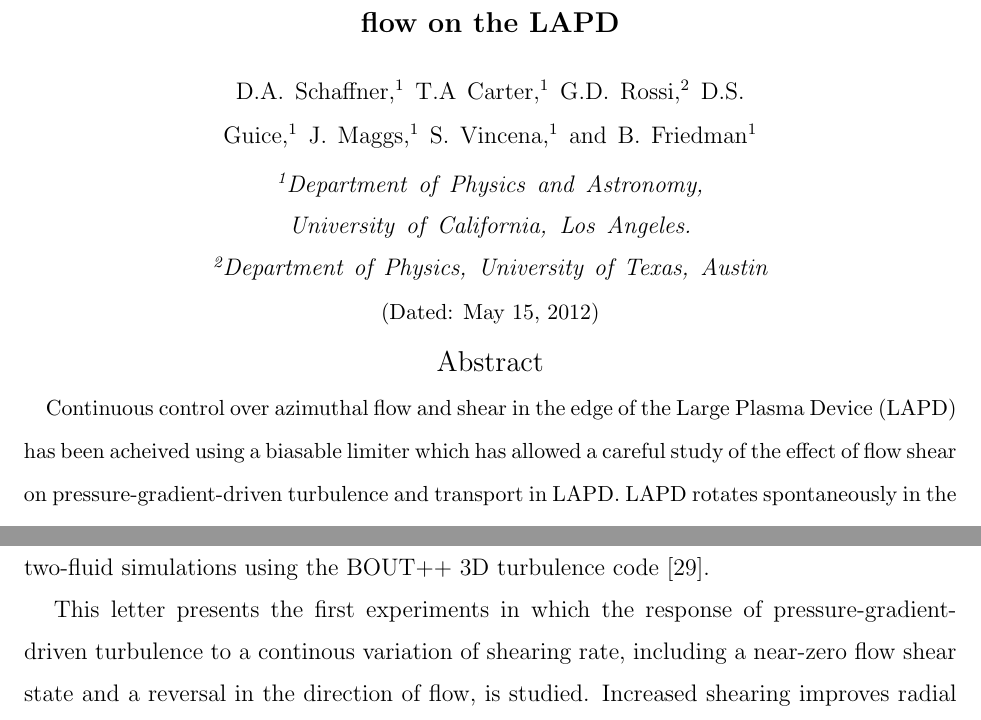
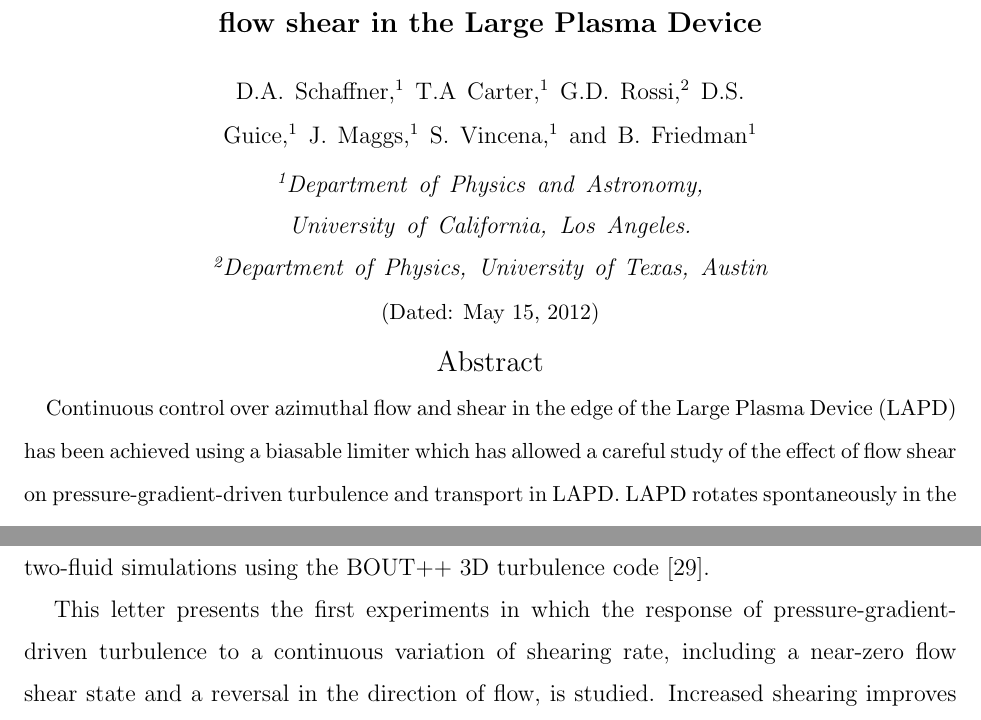
Before and after one commit to troyacarter/Shear_PRL, a LaTeX paper (FlowModPRL_TexV1preprint.tex): two parts of pages 1 and 10 of 12, joined at a grey line, cut at the place of the change. Compiled offline with pdfLaTeX.

Commit message:
Title change, spell check, final cleanup

```diff
--- a/FlowModPRL_TexV1preprint.tex
+++ b/FlowModPRL_TexV1preprint.tex
@@ -29,7 +21,8 @@
 
 \begin{document}
 %\title{Reduction of turbulent fluctuations and crossphase through driven sheared flow on the Large Plasma Device}
-\title{Observation of improved and degraded confinement with driven flow on the LAPD}
+\title{Modification of turbulent transport with continuous variation of
+  flow shear in the Large Plasma Device}
 \author{D.A. Schaffner}
 \affiliation{Department of Physics and Astronomy, University of California, Los Angeles.}
 \author{T.A Carter}
@@ -49,14 +42,10 @@
 \date{\today}
 
 \begin{abstract}
-Continuous control over azimuthal flow and shear in the edge of the Large Plasma Device (LAPD) has been acheived using a biasable limiter which has allowed a careful study of the effect of flow shear on pressure-gradient-driven turbulence and transport in LAPD. LAPD rotates spontaneously in the ion diamagnetic direction (IDD); positive limiter bias first reduces, then minimizes (producing a near-zero shear state), and finally reverses the flow into the electron diamagnetic direction (EDD). Degradation of particle confinement is observed in the minimum shearing state and reduction in turbulent particle flux is observed with increasing shearing in both flow directions. Near-complete suppression of turbulent particle flux is observed for shearing rates comparable to the turbulent autocorrelation rate measured in the minimum shear state.  Turbulent flux suppression is dominated by amplitude reduction in low-frequency ($<10$kHz) density fluctuations and a reduction in the radial correlation length. An increase in fluctuations for the highest shearing states is observed with the emergence of a coherent mode which does not lead to net particle transport. The variations of density fluctuation and radial correlation length are fit well with power-laws and compare favorably to simple models of shear suppression of transport.
+Continuous control over azimuthal flow and shear in the edge of the Large Plasma Device (LAPD) has been achieved using a biasable limiter which has allowed a careful study of the effect of flow shear on pressure-gradient-driven turbulence and transport in LAPD. LAPD rotates spontaneously in the ion diamagnetic direction (IDD); positive limiter bias first reduces, then minimizes (producing a near-zero shear state), and finally reverses the flow into the electron diamagnetic direction (EDD). Degradation of particle confinement is observed in the minimum shearing state and reduction in turbulent particle flux is observed with increasing shearing in both flow directions. Near-complete suppression of turbulent particle flux is observed for shearing rates comparable to the turbulent autocorrelation rate measured in the minimum shear state.  Turbulent flux suppression is dominated by amplitude reduction in low-frequency ($<10$kHz) density fluctuations and a reduction in the radial correlation length. An increase in fluctuations for the highest shearing states is observed with the emergence of a coherent mode which does not lead to net particle transport. The variations of density fluctuation and radial correlation length are fit well with power-laws and compare favorably to simple models of shear suppression of transport.
 \end{abstract}
 
 \maketitle
-%\section{Introduction}  No need for section titles in PRL, save space
-
-%% Need to start with discussion of H-mode, role of flow.  Cite BDT, recent reviews of flow-shear interaction (Terry, Diamond, Tynan).  Move immediately to set up why this study is uni
-
 While flow shear does provide a source of free energy for instability and turbulence, it can lead to stabilization of pressure-gradient-driven instabilities and a reduction of turbulent transport in magnetized plasmas~\cite{burrell97, terry00}.  The transport barrier in the high-confinement mode, or H-mode, of tokamak operation~\cite{wagner82} is attributed to the spontaneous development of an edge flow layer in which  strong shearing suppresses transport~\cite{burrell97, terry00}.  The direct connection between the H-mode edge flow layer and improved confinement was first established in experiments on the Continuous Current Tokamak (CCT) in which transport barriers were generated by directly driving edge flow using torque due to radial currents driven by biased electrodes~\cite{taylor89,tynan92}.  Biasing has been used to produce improved confinement in a number of subsequent experiments including toroidal devices~\cite{weynants92,boedo00,silva06,craig97,chapman98,shats00} and linear magnetized plasmas~\cite{sakai93,maggs07,carter09}. Turbulence can self-regulate through the generation of flows and flow shear (zonal flows); this effect is often invoked to explain saturation of drift turbulence and as a possible explanation for spontaneous confinement transitions in fusion devices~\cite{terry00,diamond05}.  Direct evidence for turbulent-Reynolds-stress-driven flow has been reported in a cylindrical magnetized plasma device~\cite{holland06}.
 
 While ample evidence for transport reduction in the presence of sheared flow exists~\cite{burrell99, tynan09} and significant effort and progress has been made in developing a theoretical understanding of the interaction between sheared flow and turbulence, there are still a number of open questions that can be answered by
@@ -320,7 +309,7 @@ suppression, including comparisons to two-fluid simulations using the
 BOUT++ 3D turbulence code~\cite{umansky11}.
 
 This letter presents the first experiments in which the response of
-pressure-gradient-driven turbulence to a continous
+pressure-gradient-driven turbulence to a continuous
 variation of shearing rate, including a near-zero flow shear state and
 a reversal in the direction of flow, is studied.  Increased shearing
 improves radial particle confinement regardless of the direction of
```
Also changed, not shown: FlowModPRL_TexV1preprint.tex (10 more changed lines).
